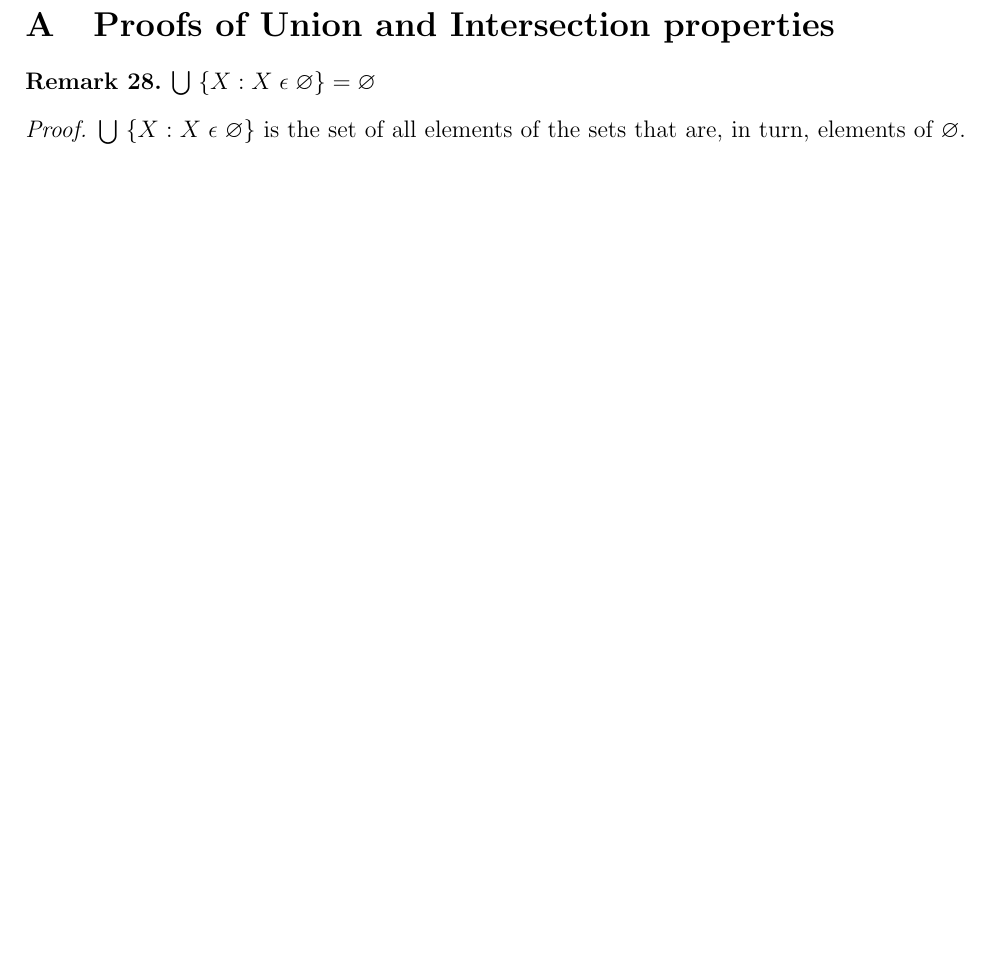
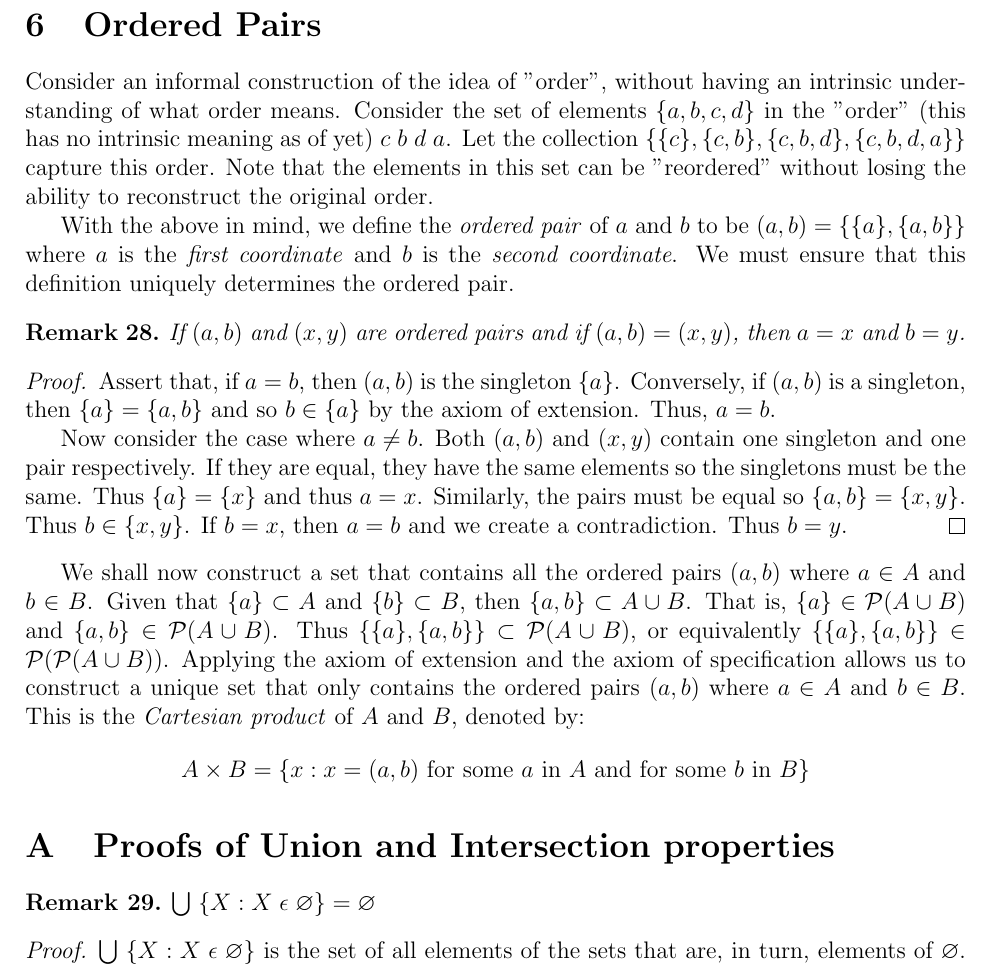
Before and after one commit to kiranbuzzaGH/Radick-Buzza-textbook, a LaTeX document (Numbers-and-Sets/Sets-Relations-and-Functions.tex): part of page 8 of 12, cut at the place of the change, the shorter picture padded with empty space. Compiled offline with pdfLaTeX.

Commit message:
Defined cartesian product

```diff
--- a/Numbers-and-Sets/Sets-Relations-and-Functions.tex
+++ b/Numbers-and-Sets/Sets-Relations-and-Functions.tex
@@ -478,6 +478,41 @@ The general forms of the De Morgan Laws can be written with the following notati
     Thus, we have shown that each side is a subset of the other and thus we have proven equality.
 \end{proof}
 
+\section{Ordered Pairs}
+Consider an informal construction of the idea of "order", without having an intrinsic understanding of
+what order means. Consider the set of elements $\{a, b, c, d\}$ in the "order" (this has no intrinsic meaning as of yet)
+$c$ $b$ $d$ $a$. Let the collection $\{\{c\}, \{c, b\}, \{c, b, d\}, \{c, b, d, a\}\}$ capture this order. Note that
+the elements in this set can be "reordered" without losing the ability to reconstruct the original order.
+
+With the above in mind, we define the \textit{ordered pair} of $a$ and $b$ to be $(a, b) = \{\{a\}, \{a, b\}\}$ where
+$a$ is the \textit{first coordinate} and $b$ is the \textit{second coordinate}. We must ensure that this definition
+uniquely determines the ordered pair.
+
+\begin{remark}
+    If $(a, b)$ and $(x, y)$ are ordered pairs and if $(a, b) = (x, y)$, then $a = x$ and $b = y$.
+\end{remark}
+\begin{proof}
+    Assert that, if $a = b$, then $(a, b)$ is the singleton $\{a\}$. Conversely, if $(a, b)$ is a singleton, then
+    $\{a\} = \{a, b\}$ and so $b \in \{a\}$ by the axiom of extension. Thus, $a = b$.
+
+    Now consider the case where $a \neq b$. Both $(a, b)$ and $(x, y)$ contain one singleton and one pair
+    respectively. If they are equal, they have the same elements so the singletons must be the same. Thus
+    $\{a\} = \{x\}$ and thus $a = x$. Similarly, the pairs must be equal so $\{a, b\} = \{x, y\}$. Thus $b \in \{x, y\}$.
+    If $b = x$, then $a = b$ and we create a contradiction. Thus $b = y$.
+\end{proof}
+
+We shall now construct a set that contains all the ordered pairs $(a, b)$ where $a \in A$ and $b \in B$.
+Given that $\{a\} \subset A$ and $\{b\} \subset B$, then $\{a, b\}\subset A \cup B$. That is, $\{a\} \in \mathcal{P}(A \cup B)$
+and $\{a, b\} \in \mathcal{P}(A \cup B)$. Thus $\{\{a\}, \{a, b\}\} \subset \mathcal{P}(A \cup B)$, or
+equivalently $\{\{a\}, \{a, b\}\} \in \mathcal{P}(\mathcal{P}(A \cup B))$. Applying the axiom of extension and
+the axiom of specification allows us to construct a unique set that only contains the ordered pairs $(a, b)$ where
+$a \in A$ and $b \in B$. This is the \textit{Cartesian product} of $A$ and $B$, denoted by:
+\begin{equation*}
+    A \times B = \{x: x = (a, b) \text{ for some } a \text{ in } A \text{ and for some } b \text{ in } B\}
+\end{equation*}
+
+
+
 %%%%%%%%%%%%%%%%%%%%%%%%%%%%%%%%%%%%%%%%%%%%%%%%%%%%%%%%%%%%%%%%%%%%%%%%%%%%%%%%%%%%%%%%%%%%%%%%%%%%
 
 
```
Also changed, not shown: Numbers-and-Sets/Sets-Relations-and-Functions.pdf.
